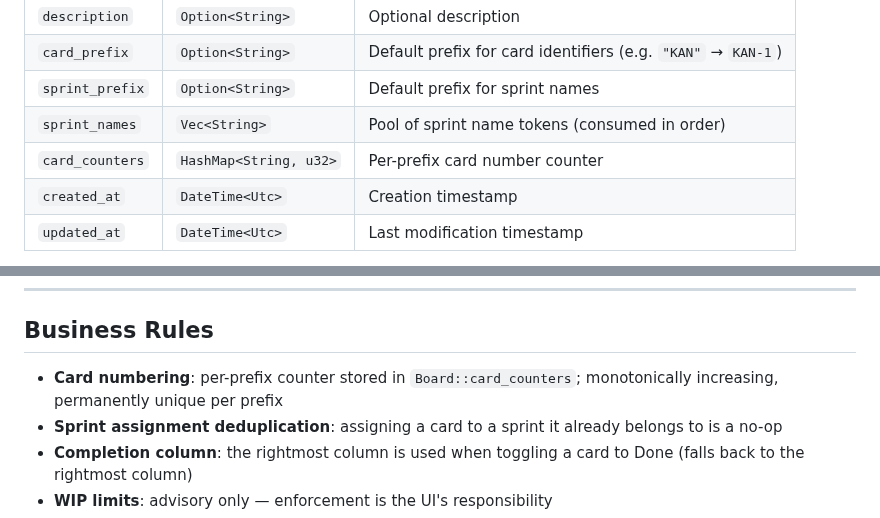
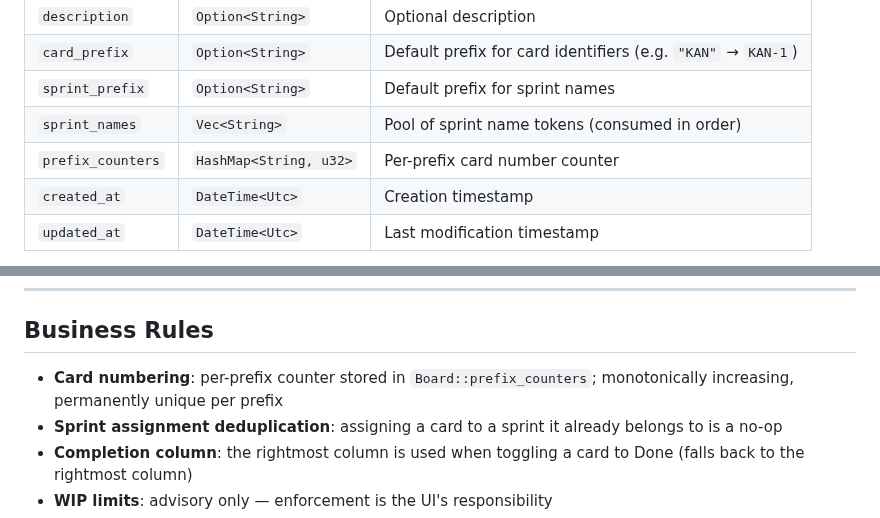
Before and after one commit to fulsomenko/kanban, a Markdown page: crates/kanban-domain/README.md, 2 parts joined by grey strips. Drawn GitHub-style.

Commit message:
docs(domain): fix field name card_counters → prefix_counters

```diff
--- a/crates/kanban-domain/README.md
+++ b/crates/kanban-domain/README.md
@@ -16,7 +16,7 @@ Top-level container for columns, cards, and sprints.
 | `card_prefix` | `Option<String>` | Default prefix for card identifiers (e.g. `"KAN"` → `KAN-1`) |
 | `sprint_prefix` | `Option<String>` | Default prefix for sprint names |
 | `sprint_names` | `Vec<String>` | Pool of sprint name tokens (consumed in order) |
-| `card_counters` | `HashMap<String, u32>` | Per-prefix card number counter |
+| `prefix_counters` | `HashMap<String, u32>` | Per-prefix card number counter |
 | `created_at` | `DateTime<Utc>` | Creation timestamp |
 | `updated_at` | `DateTime<Utc>` | Last modification timestamp |
 
@@ -288,7 +288,7 @@ KanbanError::is_conflict_detected(&self) -> bool
 
 ## Business Rules
 
-- **Card numbering**: per-prefix counter stored in `Board::card_counters`; monotonically increasing, permanently unique per prefix
+- **Card numbering**: per-prefix counter stored in `Board::prefix_counters`; monotonically increasing, permanently unique per prefix
 - **Sprint assignment deduplication**: assigning a card to a sprint it already belongs to is a no-op
 - **Completion column**: the rightmost column is used when toggling a card to Done (falls back to the rightmost column)
 - **WIP limits**: advisory only — enforcement is the UI's responsibility
```
